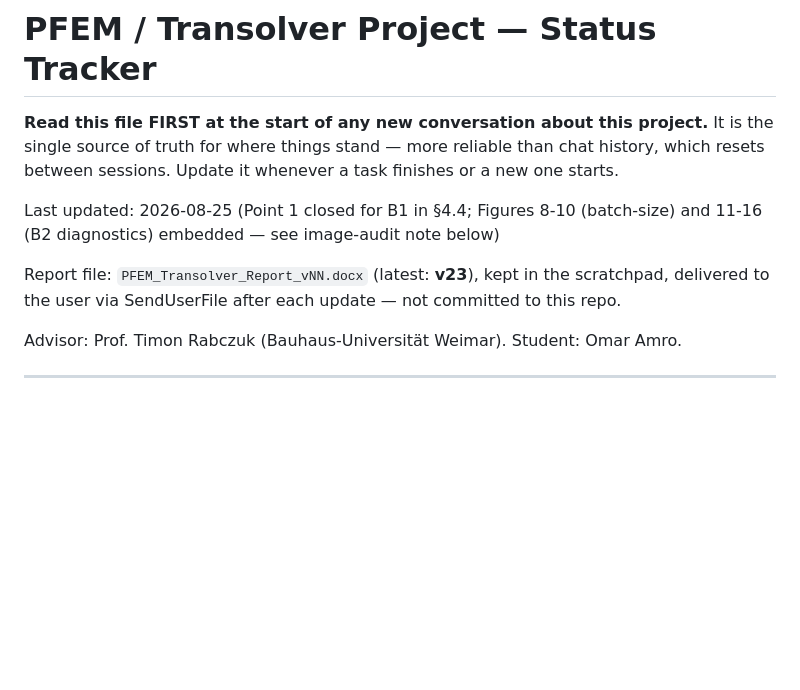
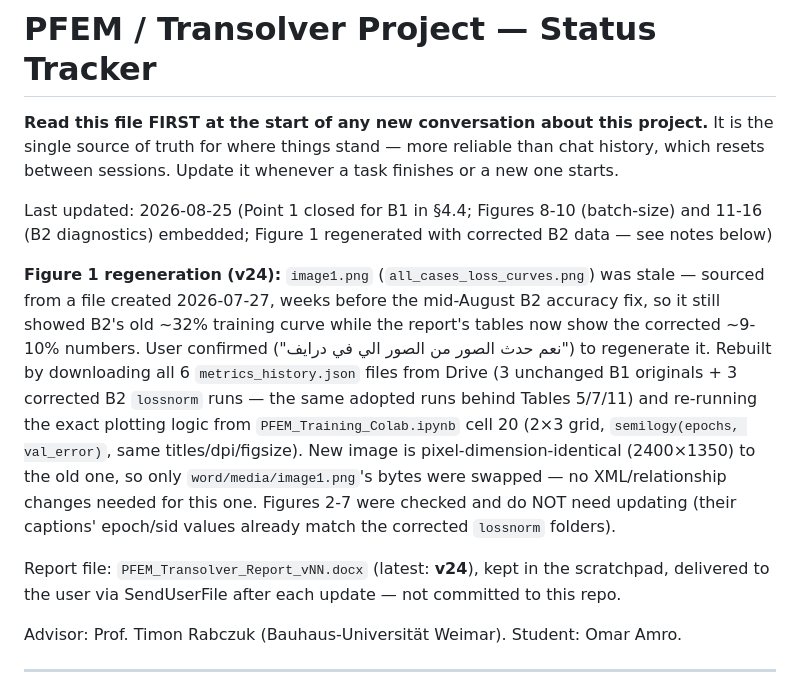
Before and after one commit to SUHIBAMRO/OMAR, a Markdown page: PROJECT_STATUS.md, the part around the change. Rendered like a GitHub page; blank space fills up the shorter version.

Commit message:
Regenerate stale Figure 1 (all_cases_loss_curves.png) with corrected B2 data
Old image1.png was sourced pre-B2-fix and still showed the ~32% B2
training curve; rebuilt from the 6 metrics_history.json files (3 B1
unchanged, 3 B2 corrected lossnorm runs) using the exact plotting
logic from PFEM_Training_Colab.ipynb cell 20. Report is now v24.

```diff
--- a/PROJECT_STATUS.md
+++ b/PROJECT_STATUS.md
@@ -5,9 +5,24 @@ It is the single source of truth for where things stand — more reliable than
 chat history, which resets between sessions. Update it whenever a task
 finishes or a new one starts.
 
-Last updated: 2026-08-25 (Point 1 closed for B1 in §4.4; Figures 8-10 (batch-size) and 11-16 (B2 diagnostics) embedded — see image-audit note below)
+Last updated: 2026-08-25 (Point 1 closed for B1 in §4.4; Figures 8-10 (batch-size) and 11-16 (B2 diagnostics) embedded; Figure 1 regenerated with corrected B2 data — see notes below)
 
-Report file: `PFEM_Transolver_Report_vNN.docx` (latest: **v23**), kept in the
+**Figure 1 regeneration (v24):** `image1.png` (`all_cases_loss_curves.png`) was
+stale — sourced from a file created 2026-07-27, weeks before the mid-August
+B2 accuracy fix, so it still showed B2's old ~32% training curve while the
+report's tables now show the corrected ~9-10% numbers. User confirmed
+("نعم حدث الصور من الصور الي في درايف") to regenerate it. Rebuilt by
+downloading all 6 `metrics_history.json` files from Drive (3 unchanged B1
+originals + 3 corrected B2 `lossnorm` runs — the same adopted runs behind
+Tables 5/7/11) and re-running the exact plotting logic from
+`PFEM_Training_Colab.ipynb` cell 20 (2×3 grid, `semilogy(epochs, val_error)`,
+same titles/dpi/figsize). New image is pixel-dimension-identical (2400×1350)
+to the old one, so only `word/media/image1.png`'s bytes were swapped —
+no XML/relationship changes needed for this one. Figures 2-7 were checked
+and do NOT need updating (their captions' epoch/sid values already match
+the corrected `lossnorm` folders).
+
+Report file: `PFEM_Transolver_Report_vNN.docx` (latest: **v24**), kept in the
 scratchpad, delivered to the user via SendUserFile after each update — not
 committed to this repo.
 
```
